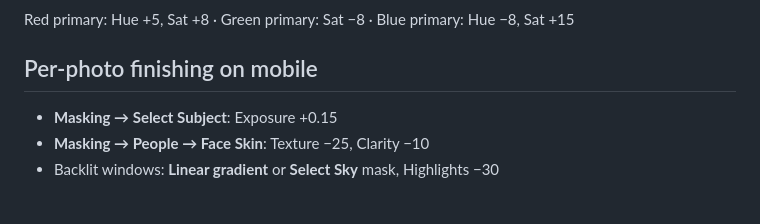
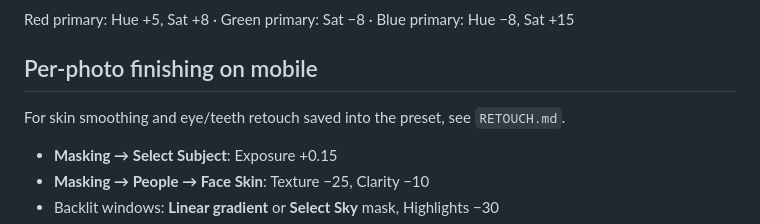
Before and after one commit to afifezhar/Afif-Ezhar, a Markdown page: presets/MOBILE.md, the part around the change. Drawn GitHub-style; blank space fills up the shorter version.

```diff
--- a/presets/MOBILE.md
+++ b/presets/MOBILE.md
@@ -71,6 +71,9 @@ Enable Lens Corrections ✓ · Remove Chromatic Aberration ✓
 Red primary: Hue +5, Sat +8 · Green primary: Sat −8 · Blue primary: Hue −8, Sat +15
 
 ## Per-photo finishing on mobile
+
+For skin smoothing and eye/teeth retouch saved into the preset, see `RETOUCH.md`.
+
 - **Masking → Select Subject**: Exposure +0.15
 - **Masking → People → Face Skin**: Texture −25, Clarity −10
 - Backlit windows: **Linear gradient** or **Select Sky** mask, Highlights −30
```
Also changed, not shown: presets/RETOUCH.md (added, +52 -0 lines).
